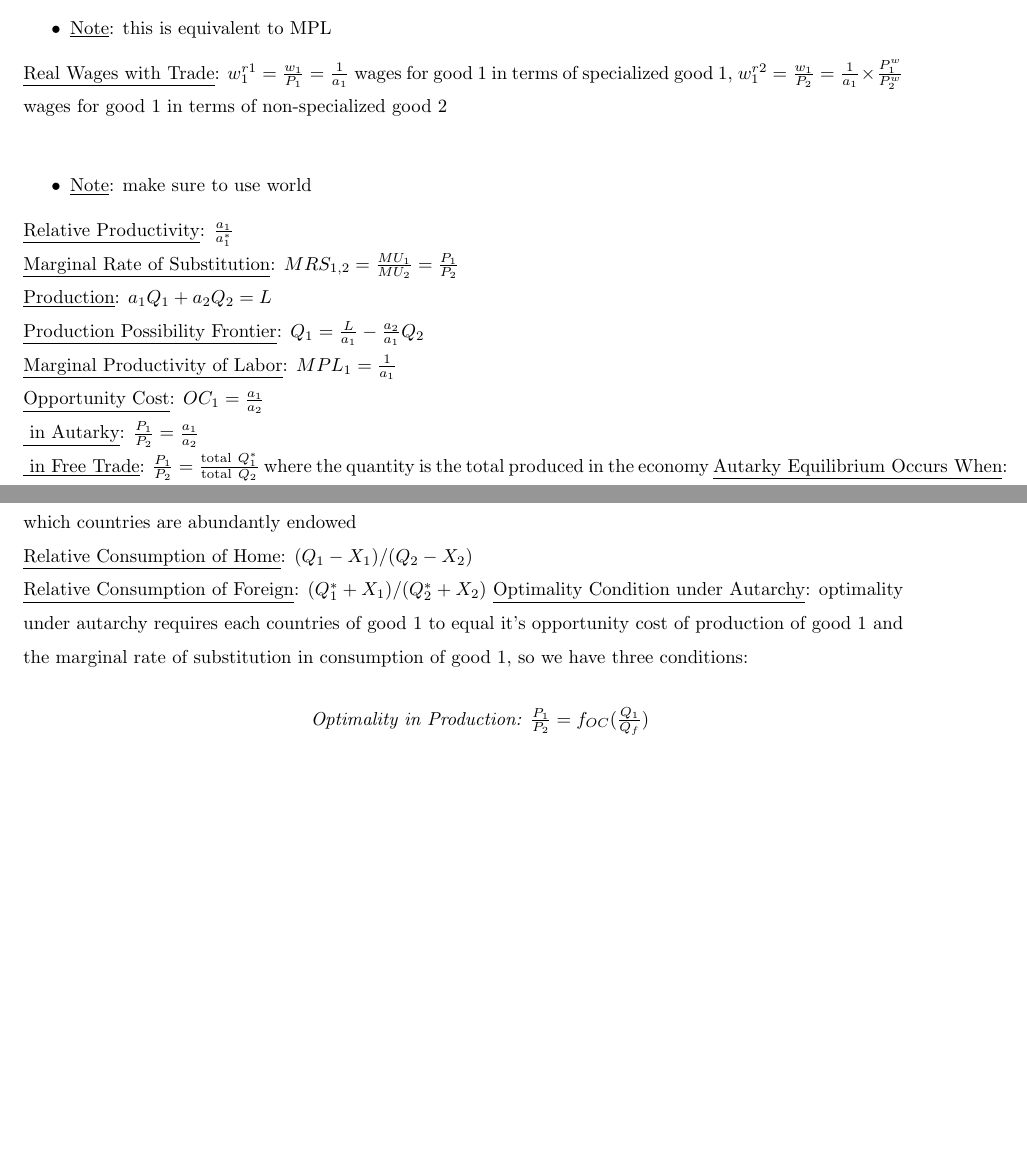
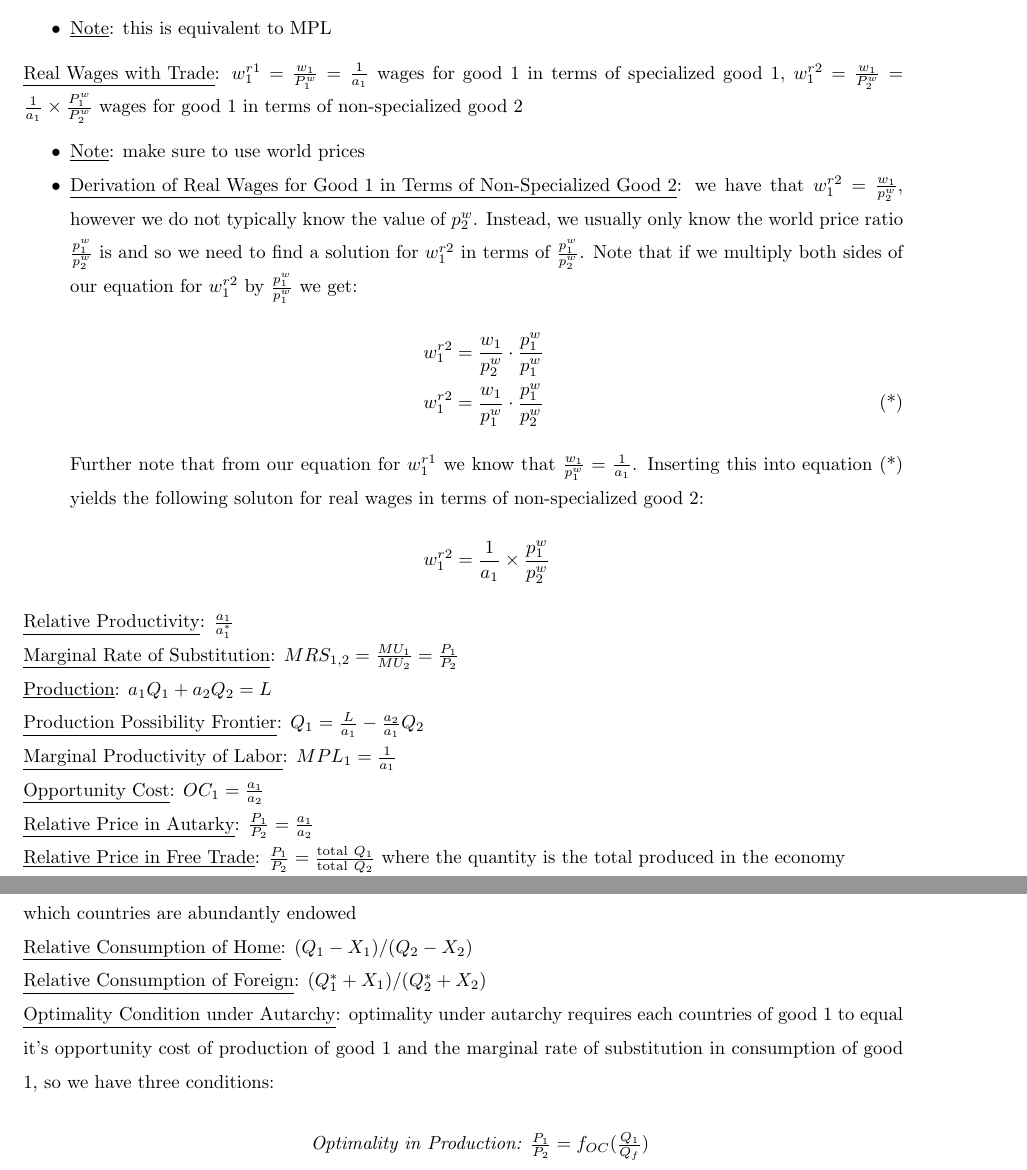
Before and after one commit to numashev/ECON3510-Items, a LaTeX document (Latex/latexnotes.tex): two parts of pages 2 and 5 of 6 before the commit and two parts of pages 2 and 6 of 7 after it, joined at a grey line, cut so that both start at the same text, the shorter picture padded with empty space. Compiled offline with pdfLaTeX.

Commit message:
Updated formula sheet with a derivation

```diff
--- a/Latex/latexnotes.tex
+++ b/Latex/latexnotes.tex
@@ -61,9 +61,18 @@ $PFQ$ refers to the production function of Q \\
 \begin{itemize}
   \item  \underline{Note}: this is equivalent to MPL
 \end{itemize}
-\underline{Real Wages with Trade}: $w_{1}^{r1} = \frac{w_{1}}{P_{1}} = \frac{1}{a_{1}}$ wages for good 1 in terms of specialized good 1, $w_{1}^{r2} = \frac{w_{1}}{P_{2}} = \frac{1}{a_{1}} \times \frac{P_{1}^{w}}{P_{2}^{w}}$ wages for good 1 in terms of non-specialized good 2 \\
+\underline{Real Wages with Trade}: $w_{1}^{r1} = \frac{w_{1}}{P_{1}^{w}} = \frac{1}{a_{1}}$ wages for good 1 in terms of specialized good 1, $w_{1}^{r2} = \frac{w_{1}}{P_{2}^{w}} = \frac{1}{a_{1}} \times \frac{P_{1}^{w}}{P_{2}^{w}}$ wages for good 1 in terms of non-specialized good 2
 \begin{itemize}
-  \item  \underline{Note}: make sure to use world
+  \item  \underline{Note}: make sure to use world prices
+  \item  \underline{Derivation of Real Wages for Good 1 in Terms of Non-Specialized Good 2}: we have that $w_{1}^{r2} = \tfrac{w_{1}}{p_{2}^{w}}$, however we do not typically know the value of $p_{2}^{w}$. Instead, we usually only know the world price ratio $\tfrac{p_{1}^{w}}{p_{2}^{w}}$ is and so we need to find a solution for $w_{1}^{r2}$ in terms of $\tfrac{p_{1}^{w}}{p_{2}^{w}}$. Note that if we multiply both sides of our equation for $w_{1}^{r2}$ by $\tfrac{p_{1}^{w}}{p_{1}^{w}}$ we get:
+  \begin{align*}
+    w_{1}^{r2} &= \frac{w_{1}}{p_{2}^{w}} \cdot \frac{p_{1}^{w}}{p_{1}^{w}} \\
+    w_{1}^{r2} &= \frac{w_{1}}{p_{1}^{w}} \cdot \frac{p_{1}^{w}}{p_{2}^{w}} \ \tag{*}
+  \end{align*}
+  Further note that from our equation for $w_{1}^{r1}$ we know that $\tfrac{w_{1}}{p_{1}^{w}} = \tfrac{1}{a_{1}}$. Inserting this into equation (*) yields the following soluton for real wages in terms of non-specialized good 2:
+  \begin{gather*}
+    w_{1}^{r2} = \frac{1}{a_{1}} \times \frac{p_{1}^{w}}{p_{2}^{w}}
+  \end{gather*}
 \end{itemize}
 \underline{Relative Productivity}: $\frac{a_{1}}{a_{1}^{*}}$ \\
 \underline{Marginal Rate of Substitution}: $MRS_{1,2} = \frac{MU_{1}}{MU_{2}} = \frac{P_{1}}{P_{2}}$ \\
@@ -71,8 +80,8 @@ $PFQ$ refers to the production function of Q \\
 \underline{Production Possibility Frontier}: $Q_{1} = \frac{L}{a_{1}} - \frac{a_{2}}{a_{1}}Q_{2}$ \\
 \underline{Marginal Productivity of Labor}: $MPL_{1} = \frac{1}{a_{1}}$ \\
 \underline{Opportunity Cost}: $OC_{1} = \frac{a_{1}}{a_{2}}$ \\
-\underline{ in Autarky}: $\frac{P_{1}}{P_{2}} = \frac{a_{1}}{a_{2}}$ \\
-\underline{ in Free Trade}: $\frac{P_{1}}{P_{2}} = \frac{\text{total} \ Q_{1}^{*}}{\text{total} \ Q_{2}}$ where the quantity is the total produced in the economy
+\underline{Relative Price in Autarky}: $\frac{P_{1}}{P_{2}} = \frac{a_{1}}{a_{2}}$ \\
+\underline{Relative Price in Free Trade}: $\frac{P_{1}}{P_{2}} = \frac{\text{total} \ Q_{1}}{\text{total} \ Q_{2}}$ where the quantity is the total produced in the economy \\
 \underline{Autarky Equilibrium Occurs When}: $\frac{P_{1}}{P_{2}} = \frac{a_{1}}{a_{2}} = MRS_{1,2}$ \\
 \underline{Closed Trade Specialization of Good 1 Occurs When}: $w_{1} = \frac{P_{1}}{a_{1}} > \frac{P_{2}}{a_{2}} = w_{2} \Rightarrow \frac{P_{1}}{P_{2}} > \frac{a_{1}}{a_{2}}$ \\
 \underline{Free Trade Specialization of Good 1 (World Price is Not Given) Occurs When}:
@@ -131,7 +140,7 @@ $PFQ$ refers to the production function of Q \\
 \end{itemize}
 \underline{Heckscher-Ohlin Theorem}: the country that is abundant in a factor exports the good whose production is intensive in that factors, so countries tend to export goods whose production is invensive in factors with which countries are abundantly endowed \\
 \underline{Relative Consumption of Home}: $(Q_{1}-X_{1})/(Q_{2}-X_{2})$ \\
-\underline{Relative Consumption of Foreign}: $(Q_{1}^{*}+X_{1})/(Q_{2}^{*}+X_{2})$
+\underline{Relative Consumption of Foreign}: $(Q_{1}^{*}+X_{1})/(Q_{2}^{*}+X_{2})$ \\
 \underline{Optimality Condition under Autarchy}: optimality under autarchy requires each countries  of good 1 to equal it's opportunity cost of production of good 1 and the marginal rate of substitution in consumption of good 1, so we have three conditions:
 \begin{align*}
   \textit{Optimality in Production: }& \tfrac{P_{1}}{P_{2}} = f_{OC}(\tfrac{Q_{1}}{Q_{f}}) \\
```
Also changed, not shown: Latex/latexnotes.pdf, Latex/latexnotes.tex (2 more changed lines), 4 other files.
